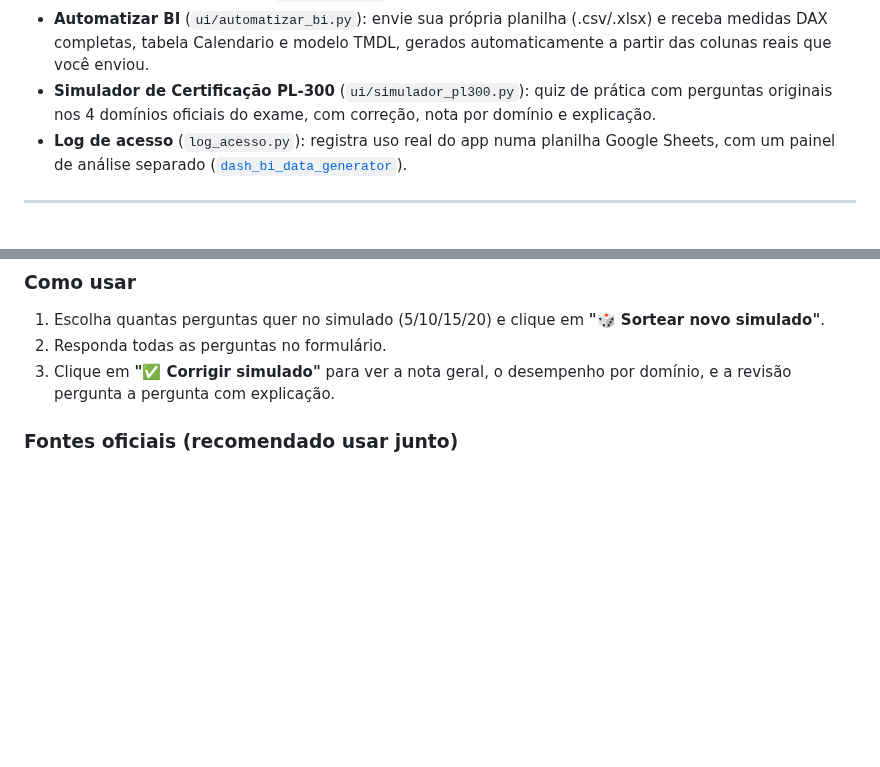
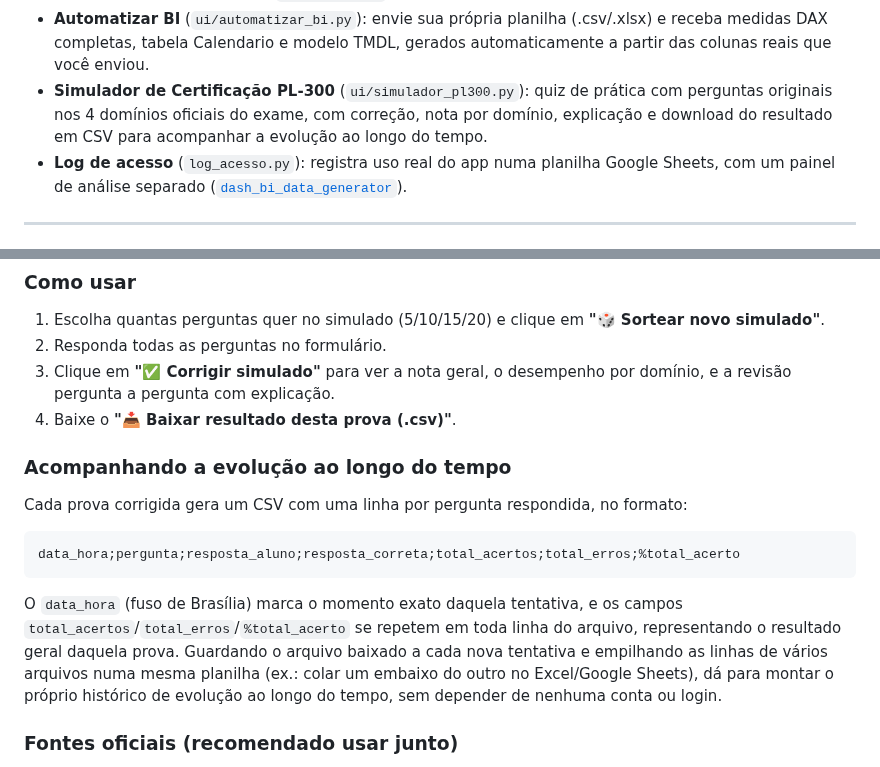
Before and after one commit to RodrigoAiosa/bi_data_generator, a Markdown page: README.md, 2 parts joined by grey strips. GitHub-like rendering; blank space fills up the shorter version.

````diff
--- a/README.md
+++ b/README.md
@@ -443,7 +443,7 @@ Em setores onde uma fato referencia outra fato (ex.: despesas ou abastecimentos
 - **Interface bilíngue** PT-BR / EN, com toggle na barra lateral.
 - **Tema visual customizado** (`styles/css.py`), inspirado na paleta oficial do Power BI (amarelo e preto).
 - **Automatizar BI** (`ui/automatizar_bi.py`): envie sua própria planilha (.csv/.xlsx) e receba medidas DAX completas, tabela Calendario e modelo TMDL, gerados automaticamente a partir das colunas reais que você enviou.
-- **Simulador de Certificação PL-300** (`ui/simulador_pl300.py`): quiz de prática com perguntas originais nos 4 domínios oficiais do exame, com correção, nota por domínio e explicação.
+- **Simulador de Certificação PL-300** (`ui/simulador_pl300.py`): quiz de prática com perguntas originais nos 4 domínios oficiais do exame, com correção, nota por domínio, explicação e download do resultado em CSV para acompanhar a evolução ao longo do tempo.
 - **Log de acesso** (`log_acesso.py`): registra uso real do app numa planilha Google Sheets, com um painel de análise separado ([`dash_bi_data_generator`](https://github.com/RodrigoAiosa/dash_bi_data_generator)).
 
 ---
@@ -530,6 +530,17 @@ Algumas perguntas usam a base que você acabou de gerar na aba do Gerador de Set
 1. Escolha quantas perguntas quer no simulado (5/10/15/20) e clique em **"🎲 Sortear novo simulado"**.
 2. Responda todas as perguntas no formulário.
 3. Clique em **"✅ Corrigir simulado"** para ver a nota geral, o desempenho por domínio, e a revisão pergunta a pergunta com explicação.
+4. Baixe o **"📥 Baixar resultado desta prova (.csv)"**.
+
+### Acompanhando a evolução ao longo do tempo
+
+Cada prova corrigida gera um CSV com uma linha por pergunta respondida, no formato:
+
+```
+data_hora;pergunta;resposta_aluno;resposta_correta;total_acertos;total_erros;%total_acerto
+```
+
+O `data_hora` (fuso de Brasília) marca o momento exato daquela tentativa, e os campos `total_acertos`/`total_erros`/`%total_acerto` se repetem em toda linha do arquivo, representando o resultado geral daquela prova. Guardando o arquivo baixado a cada nova tentativa e empilhando as linhas de vários arquivos numa mesma planilha (ex.: colar um embaixo do outro no Excel/Google Sheets), dá para montar o próprio histórico de evolução ao longo do tempo, sem depender de nenhuma conta ou login.
 
 ### Fontes oficiais (recomendado usar junto)
 
````
